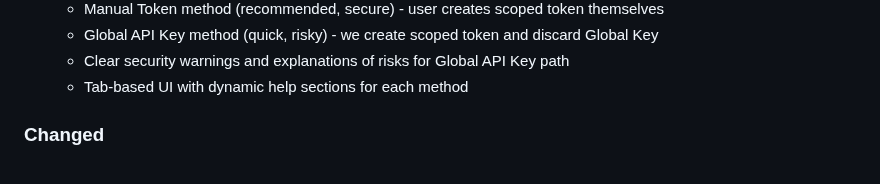
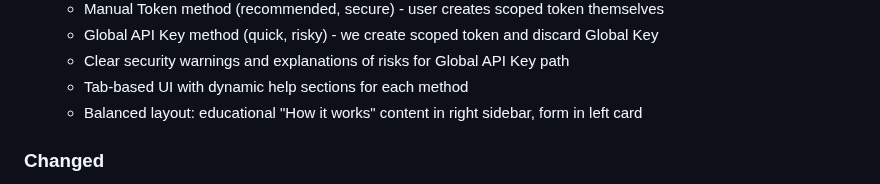
Before and after one commit to admin310st/301-ui, a Markdown page: CHANGELOG.md, the part around the change. Drawn GitHub-style.

Commit message:
docs: Update CHANGELOG for wizard layout balance

```diff
--- a/CHANGELOG.md
+++ b/CHANGELOG.md
@@ -34,6 +34,7 @@ and this project adheres to [Semantic Versioning](https://semver.org/spec/v2.0.0
   - Global API Key method (quick, risky) - we create scoped token and discard Global Key
   - Clear security warnings and explanations of risks for Global API Key path
   - Tab-based UI with dynamic help sections for each method
+  - Balanced layout: educational "How it works" content in right sidebar, form in left card
 
 ### Changed
 - Moved `ui-style-guide.html` from `static/` to root for Vite processing
```
